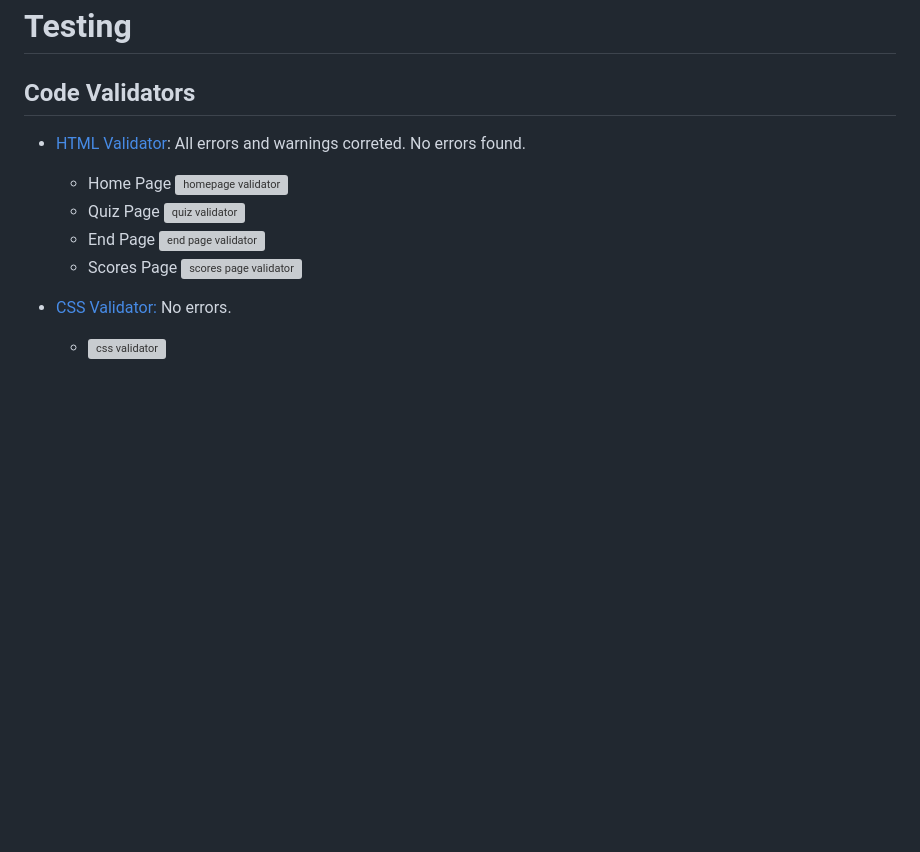
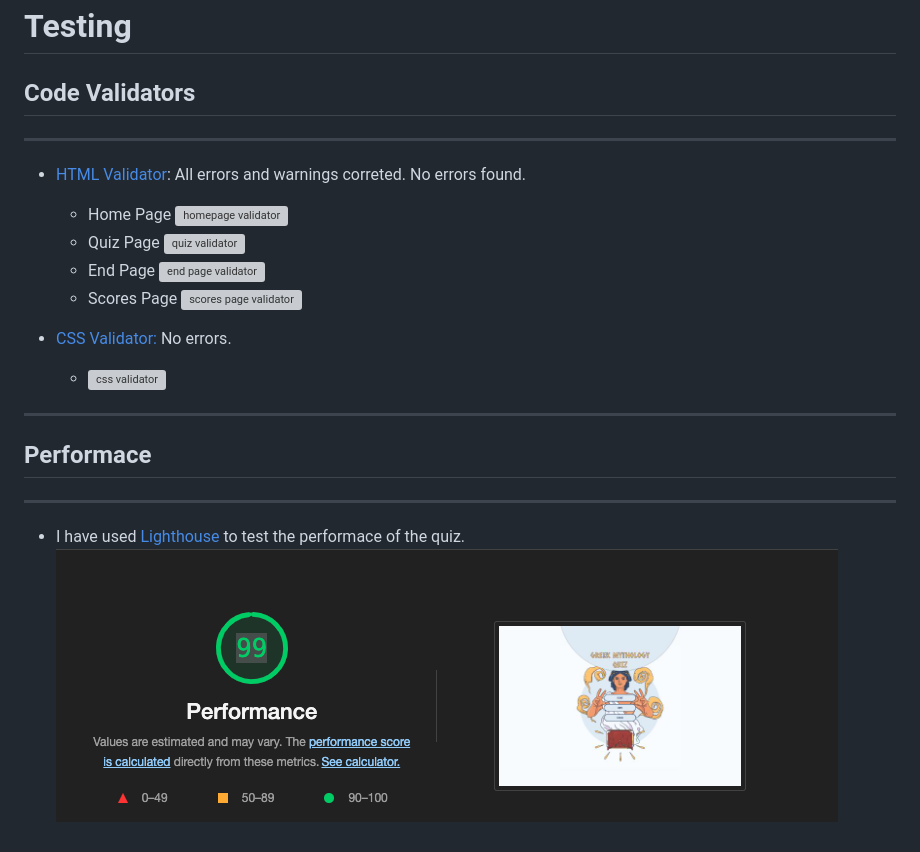
Before and after one commit to mariamar95/Greek-Mythology-Quiz, a Markdown page: TESTING.md, the part around the change. Rendered like a GitHub page; pictures changed too: assets/testing/lighthouse/lighthouse.png (added); blank space fills up the shorter version; grey boxes are pictures that could not be loaded.

```diff
--- a/TESTING.md
+++ b/TESTING.md
@@ -1,5 +1,6 @@
 # **Testing**
 ## **Code Validators**
+---
 
 - [HTML Validator](https://validator.w3.org/): All errors and warnings correted. No errors found.
    - Home Page ![homepage validator](assets/testing/validator/html/index.png)
@@ -9,3 +10,8 @@
 
 - [CSS Validator:](https://jigsaw.w3.org/css-validator/validator) No errors.
    - ![css validator](assets/testing/validator/css/cssvalidator.png)
+---
+## **Performace**
+---
+ - I have used [Lighthouse](https://developers.google.com/web/tools/lighthouse) to test the performace of the quiz.
+![lighthouse performance](assets/testing/lighthouse/lighthouse.png)
```
Also changed, not shown: assets/images/favicon.png (added), 5 other files.
